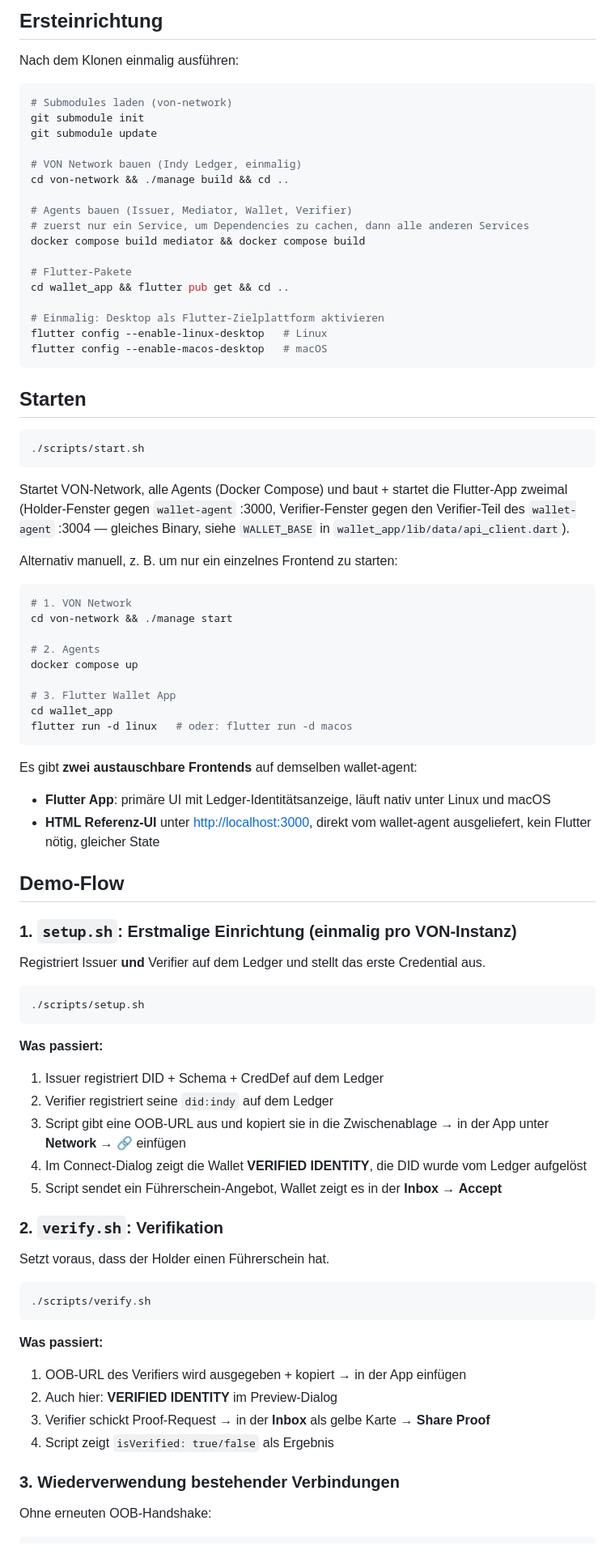
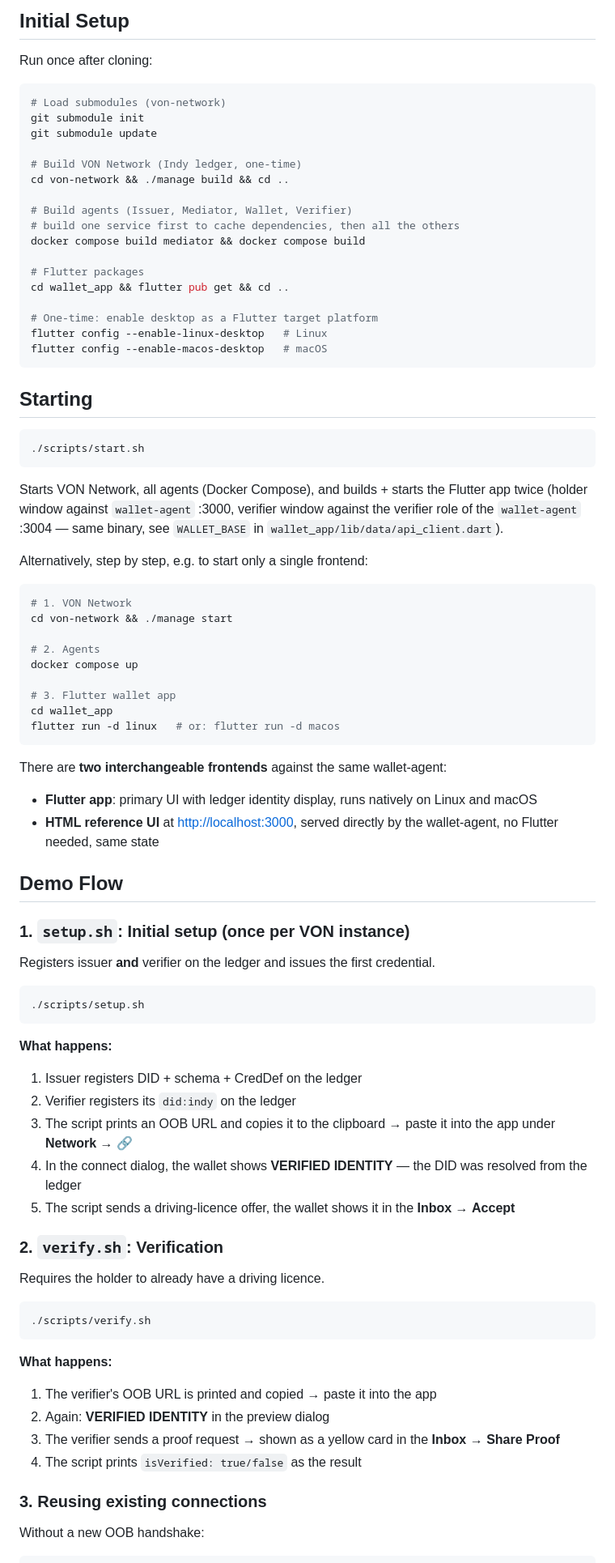
Before and after one commit to interactive-wallet/interactive-wallet, a Markdown page: README.md, the part around one of its changes. Shown at 81% size. Rendered like a GitHub page.

Commit message:
Readme to english gemaked

````diff
--- a/README.md
+++ b/README.md
@@ -57,40 +57,40 @@ selbst und bricht mit einer klaren Fehlermeldung ab, falls etwas fehlt.
 
-## Ersteinrichtung
+## Initial Setup
 
-Nach dem Klonen einmalig ausführen:
+Run once after cloning:
 
 ```bash
-# Submodules laden (von-network)
+# Load submodules (von-network)
 git submodule init
 git submodule update
 
-# VON Network bauen (Indy Ledger, einmalig)
+# Build VON Network (Indy ledger, one-time)
 cd von-network && ./manage build && cd ..
 
-# Agents bauen (Issuer, Mediator, Wallet, Verifier)
-# zuerst nur ein Service, um Dependencies zu cachen, dann alle anderen Services
+# Build agents (Issuer, Mediator, Wallet, Verifier)
+# build one service first to cache dependencies, then all the others
 docker compose build mediator && docker compose build
 
-# Flutter-Pakete
+# Flutter packages
 cd wallet_app && flutter pub get && cd ..
 
-# Einmalig: Desktop als Flutter-Zielplattform aktivieren
+# One-time: enable desktop as a Flutter target platform
 flutter config --enable-linux-desktop   # Linux
 flutter config --enable-macos-desktop   # macOS
 ```
 
-## Starten
+## Starting
 
 ```bash
 ./scripts/start.sh
 ```
 
-Startet VON-Network, alle Agents (Docker Compose) und baut + startet die Flutter-App
-zweimal (Holder-Fenster gegen `wallet-agent` :3000, Verifier-Fenster gegen den
-Verifier-Teil des `wallet-agent` :3004 — gleiches Binary, siehe `WALLET_BASE` in
+Starts VON Network, all agents (Docker Compose), and builds + starts the Flutter app
+twice (holder window against `wallet-agent` :3000, verifier window against the
+verifier role of the `wallet-agent` :3004 — same binary, see `WALLET_BASE` in
 `wallet_app/lib/data/api_client.dart`).
 
-Alternativ manuell, z. B. um nur ein einzelnes Frontend zu starten:
+Alternatively, step by step, e.g. to start only a single frontend:
 
 ```bash
 # 1. VON Network
@@ -99,51 +99,51 @@ cd von-network && ./manage start
 # 2. Agents
 docker compose up
 
-# 3. Flutter Wallet App
+# 3. Flutter wallet app
 cd wallet_app
-flutter run -d linux   # oder: flutter run -d macos
+flutter run -d linux   # or: flutter run -d macos
 ```
 
-Es gibt **zwei austauschbare Frontends** auf demselben wallet-agent:
+There are **two interchangeable frontends** against the same wallet-agent:
 
-- **Flutter App**: primäre UI mit Ledger-Identitätsanzeige, läuft nativ unter Linux und macOS
-- **HTML Referenz-UI** unter <http://localhost:3000>, direkt vom wallet-agent ausgeliefert, kein Flutter nötig, gleicher State
+- **Flutter app**: primary UI with ledger identity display, runs natively on Linux and macOS
+- **HTML reference UI** at <http://localhost:3000>, served directly by the wallet-agent, no Flutter needed, same state
 
-## Demo-Flow
+## Demo Flow
 
-### 1. `setup.sh`: Erstmalige Einrichtung (einmalig pro VON-Instanz)
+### 1. `setup.sh`: Initial setup (once per VON instance)
 
-Registriert Issuer **und** Verifier auf dem Ledger und stellt das erste Credential aus.
+Registers issuer **and** verifier on the ledger and issues the first credential.
 
 ```bash
 ./scripts/setup.sh
 ```
 
-**Was passiert:**
+**What happens:**
 
-1. Issuer registriert DID + Schema + CredDef auf dem Ledger
-2. Verifier registriert seine `did:indy` auf dem Ledger
-3. Script gibt eine OOB-URL aus und kopiert sie in die Zwischenablage → in der App unter **Network → 🔗** einfügen
-4. Im Connect-Dialog zeigt die Wallet **VERIFIED IDENTITY**, die DID wurde vom Ledger aufgelöst
-5. Script sendet ein Führerschein-Angebot, Wallet zeigt es in der **Inbox** → **Accept**
+1. Issuer registers DID + schema + CredDef on the ledger
+2. Verifier registers its `did:indy` on the ledger
+3. The script prints an OOB URL and copies it to the clipboard → paste it into the app under **Network → 🔗**
+4. In the connect dialog, the wallet shows **VERIFIED IDENTITY** — the DID was resolved from the ledger
+5. The script sends a driving-licence offer, the wallet shows it in the **Inbox** → **Accept**
 
-### 2. `verify.sh`: Verifikation
+### 2. `verify.sh`: Verification
 
-Setzt voraus, dass der Holder einen Führerschein hat.
+Requires the holder to already have a driving licence.
 
 ```bash
 ./scripts/verify.sh
 ```
 
-**Was passiert:**
+**What happens:**
 
-1. OOB-URL des Verifiers wird ausgegeben + kopiert → in der App einfügen
-2. Auch hier: **VERIFIED IDENTITY** im Preview-Dialog
-3. Verifier schickt Proof-Request → in der **Inbox** als gelbe Karte → **Share Proof**
-4. Script zeigt `isVerified: true/false` als Ergebnis
+1. The verifier's OOB URL is printed and copied → paste it into the app
+2. Again: **VERIFIED IDENTITY** in the preview dialog
+3. The verifier sends a proof request → shown as a yellow card in the **Inbox** → **Share Proof**
+4. The script prints `isVerified: true/false` as the result
 
-### 3. Wiederverwendung bestehender Verbindungen
+### 3. Reusing existing connections
 
-Ohne erneuten OOB-Handshake:
+Without a new OOB handshake:
 
 ```bash
````
Also changed, not shown: other parts of README.md (+54 -54 lines).
